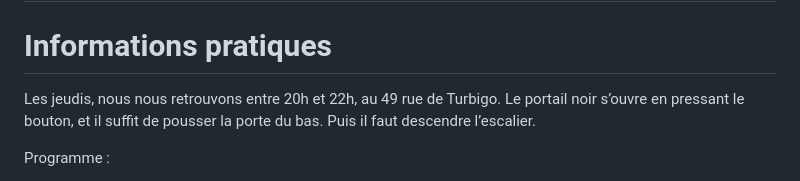
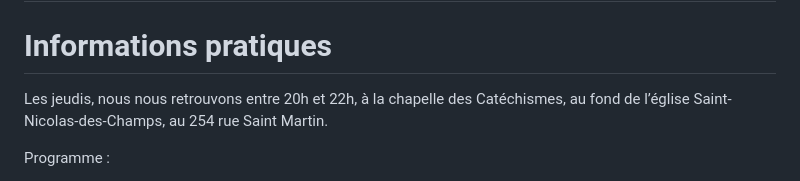
Before and after one commit to catechumenat/catechumenat, a Markdown page: content/about.md, the part around the change. Drawn GitHub-style.

Commit message:
Nouvelle adresse

```diff
--- a/content/about.md
+++ b/content/about.md
@@ -6,7 +6,7 @@ const eleventyNavigation = {
 ---
 
 # Informations pratiques
-Les jeudis, nous nous retrouvons entre 20h et 22h, au 49 rue de Turbigo. Le portail noir s’ouvre en pressant le bouton, et il suffit de pousser la porte du bas. Puis il faut descendre l’escalier.
+Les jeudis, nous nous retrouvons entre 20h et 22h, à la chapelle des Catéchismes, au fond de l’église Saint-Nicolas-des-Champs, au 254 rue Saint Martin.
 
 Programme :
 - 20h00 : on commence par un temps d’apéro et de rencontre,
```
